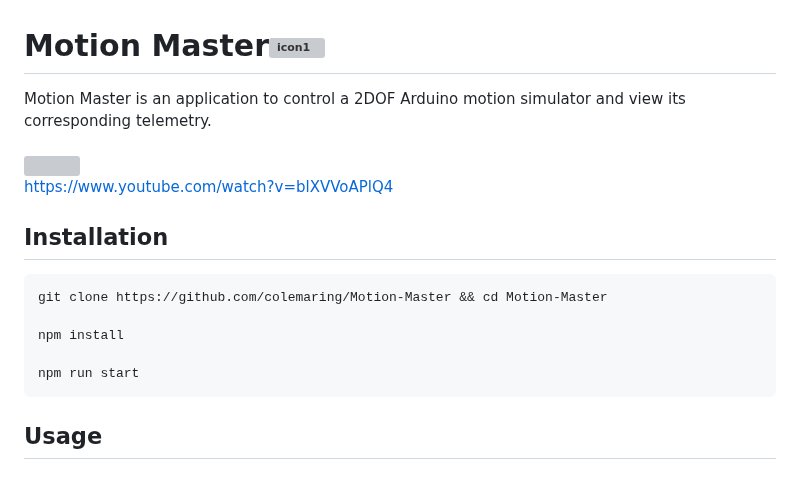
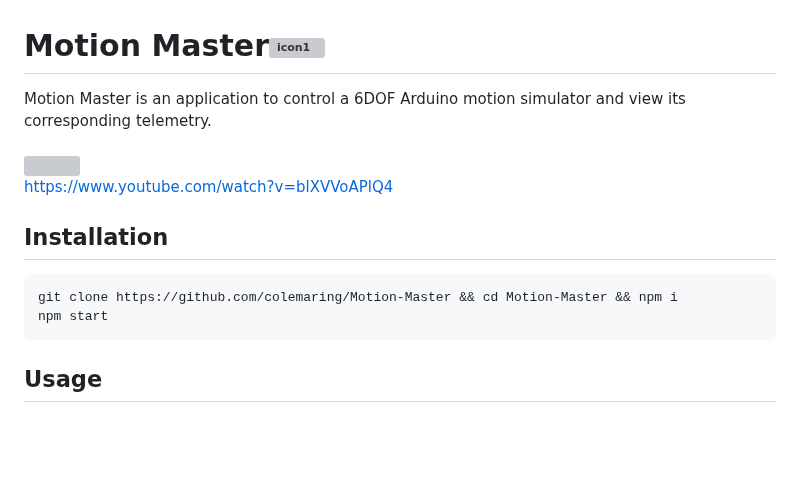
Before and after one commit to colemaring/Motion-Master, a Markdown page: README.md, the part around one of its changes. Rendered like a GitHub page; blank space fills up the shorter version; grey boxes are pictures that could not be loaded.

````diff
--- a/README.md
+++ b/README.md
@@ -1,21 +1,15 @@
 # Motion Master![icon1](https://github.com/colemaring/Motion-Master/assets/65455664/c22a50dd-2108-4e5d-b7ea-bf9f34ffd181)
 
 
-
-Motion Master is an application to control a 2DOF Arduino motion simulator and view its corresponding telemetry.
+Motion Master is an application to control a 6DOF Arduino motion simulator and view its corresponding telemetry.
 <br>
 ![](https://github.com/colemaring/Motion-Master/blob/main/renderer/video.gif)
 https://www.youtube.com/watch?v=blXVVoAPlQ4
 
 ## Installation
-
-
 ```bash
-git clone https://github.com/colemaring/Motion-Master && cd Motion-Master
-
-npm install
-
-npm run start
+git clone https://github.com/colemaring/Motion-Master && cd Motion-Master && npm i
+npm start
 ```
 
 ## Usage
````
Also changed, not shown: other parts of README.md (+2 -1 lines).
